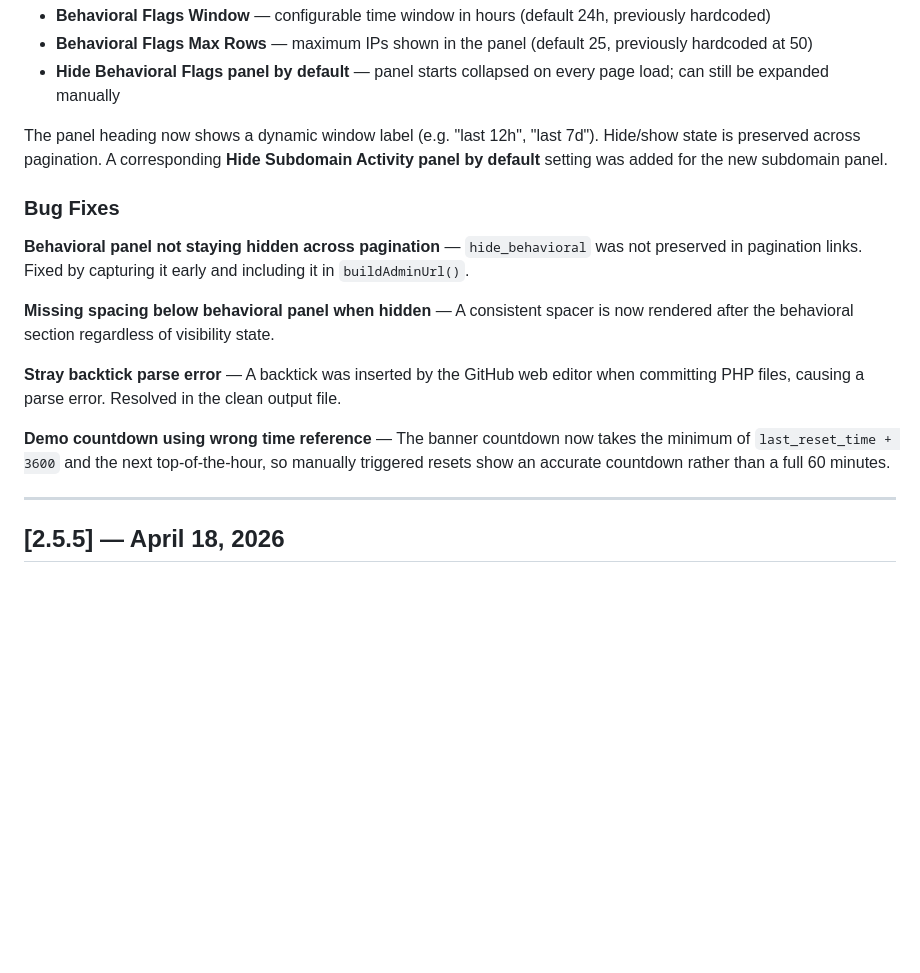
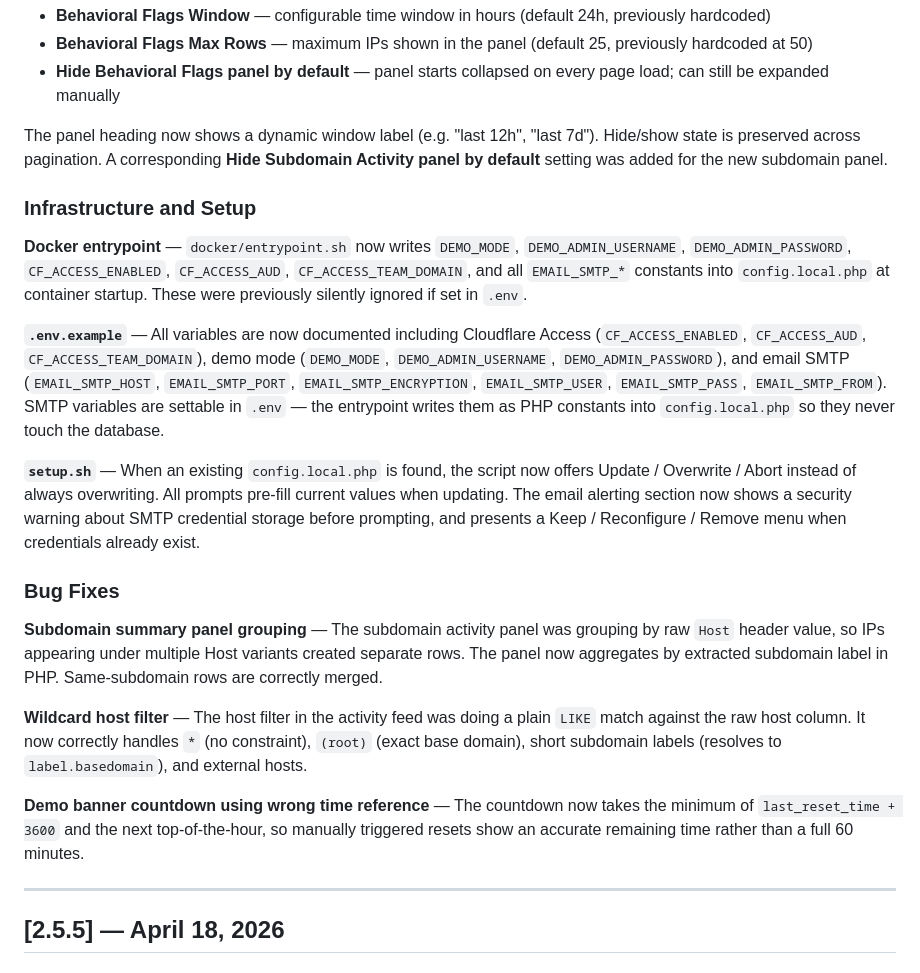
Before and after one commit to veddegre/signaltrace, a Markdown page: CHANGELOG.md, the part around the change. Drawn GitHub-style; blank space fills up the shorter version.

Commit message:
Update CHANGELOG with infrastructure and bug fixes
Updated the CHANGELOG to reflect recent infrastructure changes and bug fixes, including Docker entrypoint updates and improvements to panel visibility and behavior.

```diff
--- a/CHANGELOG.md
+++ b/CHANGELOG.md
@@ -53,15 +53,21 @@ Three new settings control the Behavioral Flagged IPs panel:
 
 The panel heading now shows a dynamic window label (e.g. "last 12h", "last 7d"). Hide/show state is preserved across pagination. A corresponding **Hide Subdomain Activity panel by default** setting was added for the new subdomain panel.
 
+### Infrastructure and Setup
+
+**Docker entrypoint** — `docker/entrypoint.sh` now writes `DEMO_MODE`, `DEMO_ADMIN_USERNAME`, `DEMO_ADMIN_PASSWORD`, `CF_ACCESS_ENABLED`, `CF_ACCESS_AUD`, `CF_ACCESS_TEAM_DOMAIN`, and all `EMAIL_SMTP_*` constants into `config.local.php` at container startup. These were previously silently ignored if set in `.env`.
+
+**`.env.example`** — All variables are now documented including Cloudflare Access (`CF_ACCESS_ENABLED`, `CF_ACCESS_AUD`, `CF_ACCESS_TEAM_DOMAIN`), demo mode (`DEMO_MODE`, `DEMO_ADMIN_USERNAME`, `DEMO_ADMIN_PASSWORD`), and email SMTP (`EMAIL_SMTP_HOST`, `EMAIL_SMTP_PORT`, `EMAIL_SMTP_ENCRYPTION`, `EMAIL_SMTP_USER`, `EMAIL_SMTP_PASS`, `EMAIL_SMTP_FROM`). SMTP variables are settable in `.env` — the entrypoint writes them as PHP constants into `config.local.php` so they never touch the database.
+
+**`setup.sh`** — When an existing `config.local.php` is found, the script now offers Update / Overwrite / Abort instead of always overwriting. All prompts pre-fill current values when updating. The email alerting section now shows a security warning about SMTP credential storage before prompting, and presents a Keep / Reconfigure / Remove menu when credentials already exist.
+
 ### Bug Fixes
 
-**Behavioral panel not staying hidden across pagination** — `hide_behavioral` was not preserved in pagination links. Fixed by capturing it early and including it in `buildAdminUrl()`.
+**Subdomain summary panel grouping** — The subdomain activity panel was grouping by raw `Host` header value, so IPs appearing under multiple Host variants created separate rows. The panel now aggregates by extracted subdomain label in PHP. Same-subdomain rows are correctly merged.
 
-**Missing spacing below behavioral panel when hidden** — A consistent spacer is now rendered after the behavioral section regardless of visibility state.
+**Wildcard host filter** — The host filter in the activity feed was doing a plain `LIKE` match against the raw host column. It now correctly handles `*` (no constraint), `(root)` (exact base domain), short subdomain labels (resolves to `label.basedomain`), and external hosts.
 
-**Stray backtick parse error** — A backtick was inserted by the GitHub web editor when committing PHP files, causing a parse error. Resolved in the clean output file.
-
-**Demo countdown using wrong time reference** — The banner countdown now takes the minimum of `last_reset_time + 3600` and the next top-of-the-hour, so manually triggered resets show an accurate countdown rather than a full 60 minutes.
+**Demo banner countdown using wrong time reference** — The countdown now takes the minimum of `last_reset_time + 3600` and the next top-of-the-hour, so manually triggered resets show an accurate remaining time rather than a full 60 minutes.
 
 ---
 
```
